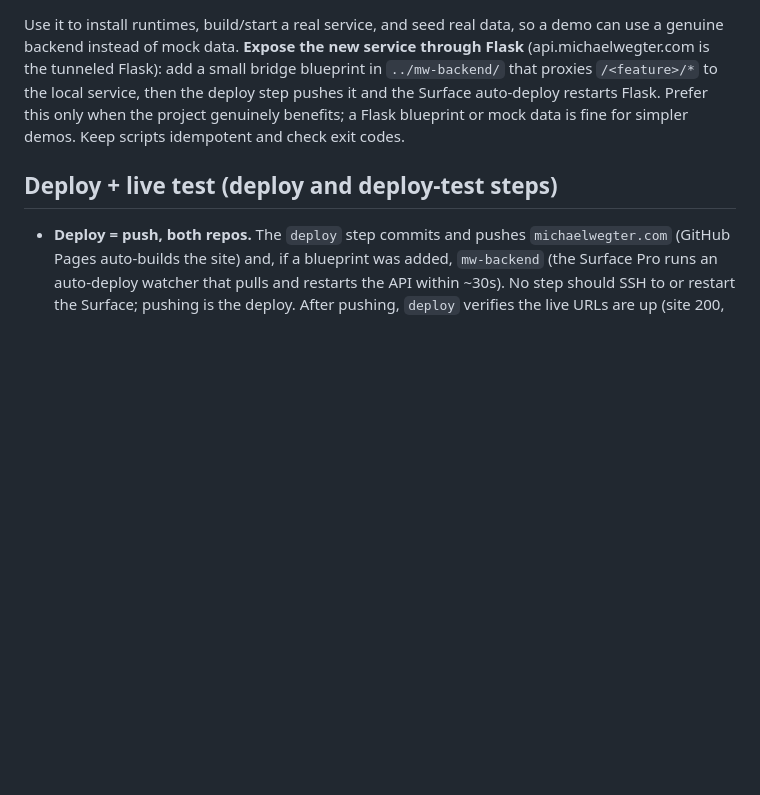
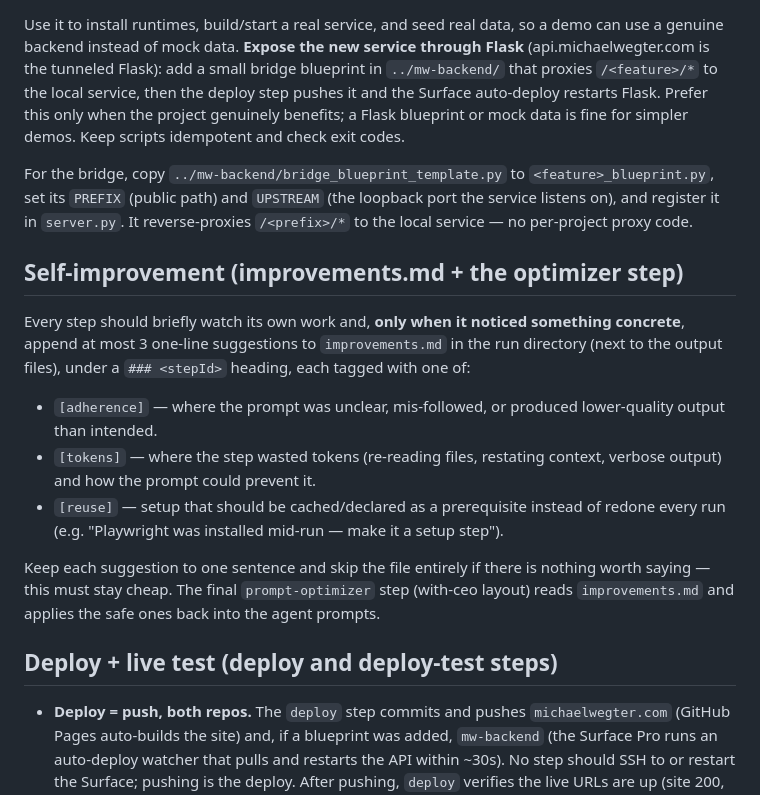
Before and after one commit to mwegter95/upwork-agentic-workflow, a Markdown page: CLAUDE.md, the part around the change. Drawn GitHub-style; blank space fills up the shorter version.

```diff
--- a/CLAUDE.md
+++ b/CLAUDE.md
@@ -176,6 +176,31 @@ then the deploy step pushes it and the Surface auto-deploy restarts Flask. Prefe
 this only when the project genuinely benefits; a Flask blueprint or mock data is
 fine for simpler demos. Keep scripts idempotent and check exit codes.
 
+For the bridge, copy `../mw-backend/bridge_blueprint_template.py` to
+`<feature>_blueprint.py`, set its `PREFIX` (public path) and `UPSTREAM` (the
+loopback port the service listens on), and register it in `server.py`. It
+reverse-proxies `/<prefix>/*` to the local service — no per-project proxy code.
+
+## Self-improvement (improvements.md + the optimizer step)
+
+Every step should briefly watch its own work and, **only when it noticed
+something concrete**, append at most 3 one-line suggestions to
+`improvements.md` in the run directory (next to the output files), under a
+`### <stepId>` heading, each tagged with one of:
+
+- `[adherence]` — where the prompt was unclear, mis-followed, or produced
+  lower-quality output than intended.
+- `[tokens]` — where the step wasted tokens (re-reading files, restating context,
+  verbose output) and how the prompt could prevent it.
+- `[reuse]` — setup that should be cached/declared as a prerequisite instead of
+  redone every run (e.g. "Playwright was installed mid-run — make it a setup
+  step").
+
+Keep each suggestion to one sentence and skip the file entirely if there is
+nothing worth saying — this must stay cheap. The final `prompt-optimizer` step
+(with-ceo layout) reads `improvements.md` and applies the safe ones back into the
+agent prompts.
+
 ## Deploy + live test (deploy and deploy-test steps)
 
 - **Deploy = push, both repos.** The `deploy` step commits and pushes
```
Also changed, not shown: .claude/agents/prompt-optimizer.md (added, +63 -0 lines).
